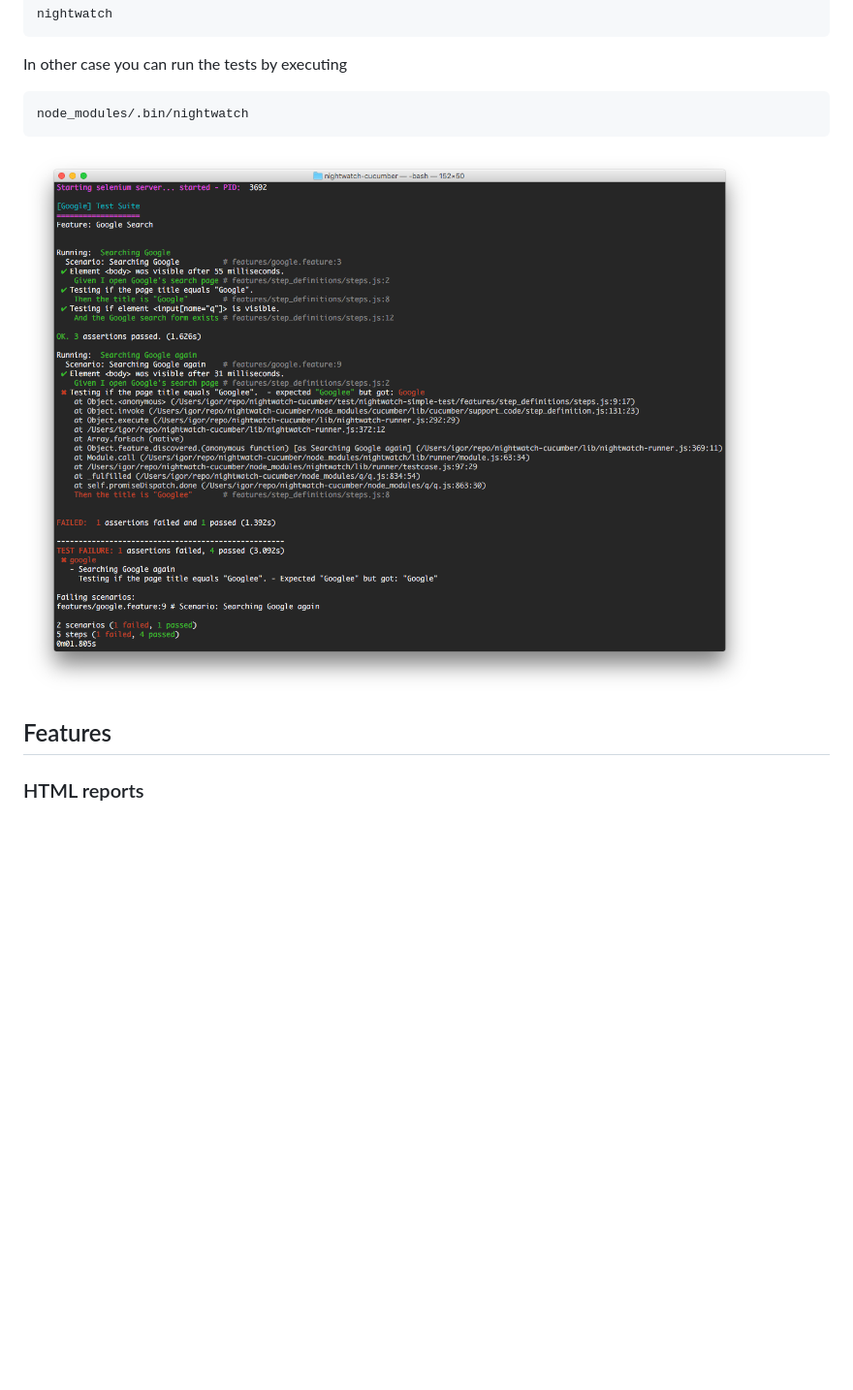
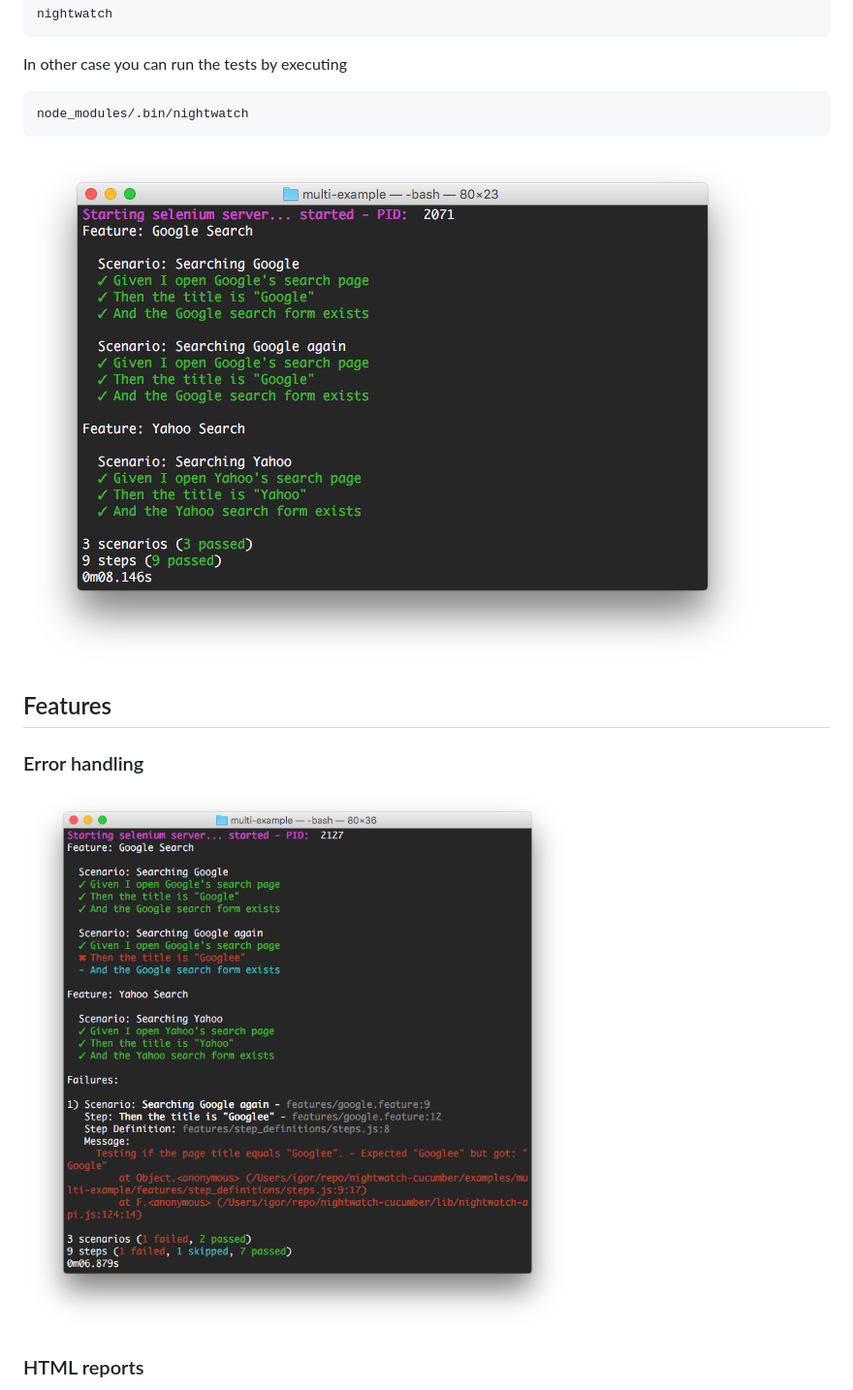
Before and after one commit to mucsi96/nightwatch-cucumber, a Markdown page: README.md, the part around one of its changes. Shown at 97% size. Drawn GitHub-style; pictures changed too: img/nightwatch-cucumber-error-handling-output.png (added), img/nightwatch-cucumber-output.png (added), img/nightwatch-output.png (deleted); blank space fills up the shorter version.

Commit message:
Update screenshots in docs

````diff
--- a/README.md
+++ b/README.md
@@ -120,9 +120,13 @@ In other case you can run the tests by executing
 node_modules/.bin/nightwatch
 ```
 
-![alt-tag](https://raw.githubusercontent.com/mucsi96/nightwatch-cucumber/master/img/nightwatch-output.png)
+![alt-tag](https://raw.githubusercontent.com/mucsi96/nightwatch-cucumber/master/img/nightwatch-cucumber-output.png)
 
 ## Features
+
+### Error handling
+
+![alt-tag](https://raw.githubusercontent.com/mucsi96/nightwatch-cucumber/master/img/nightwatch-cucumber-error-handling-output.png)
 
 ### HTML reports
 
````
Also changed, not shown: other parts of README.md (+2 -0 lines), img/cucumber-output.png (deleted), img/nightwatch-cucumber-parallel-test-output.png (added), 1 other file.
